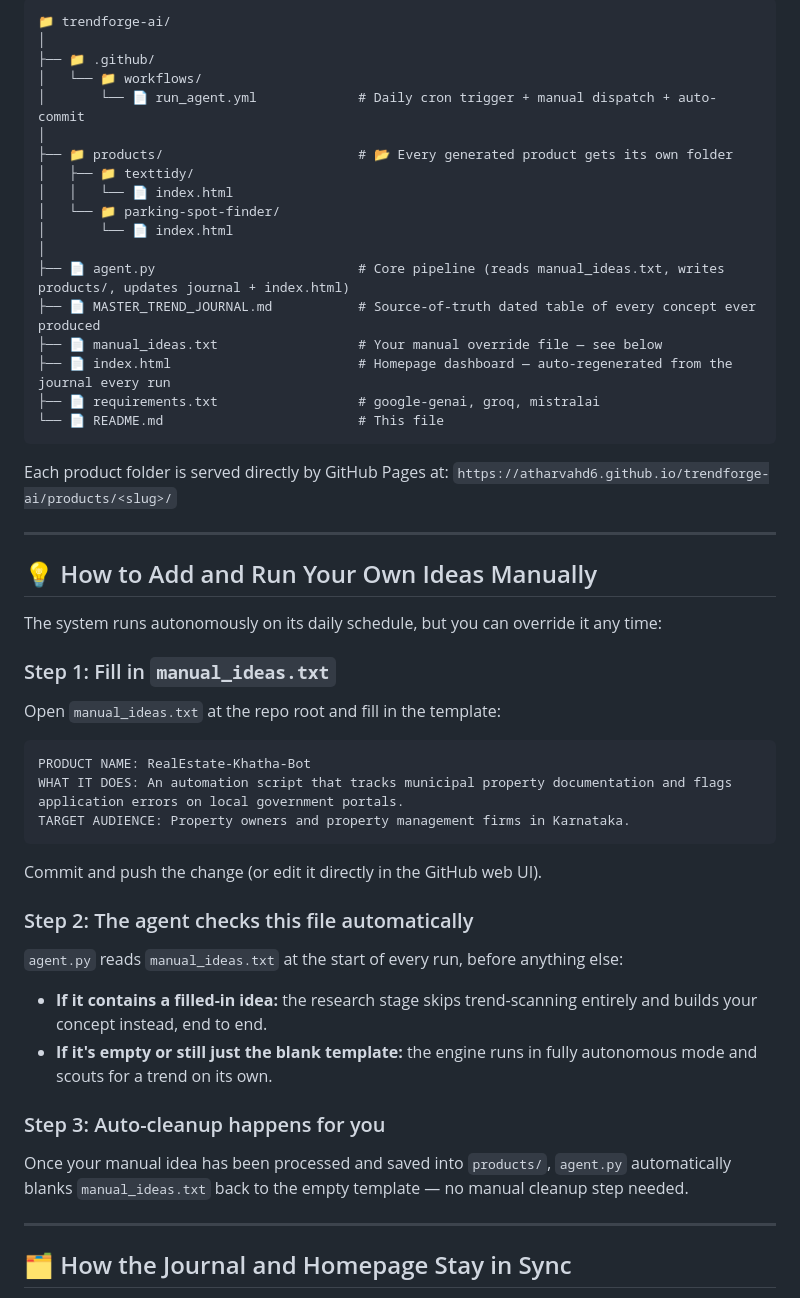
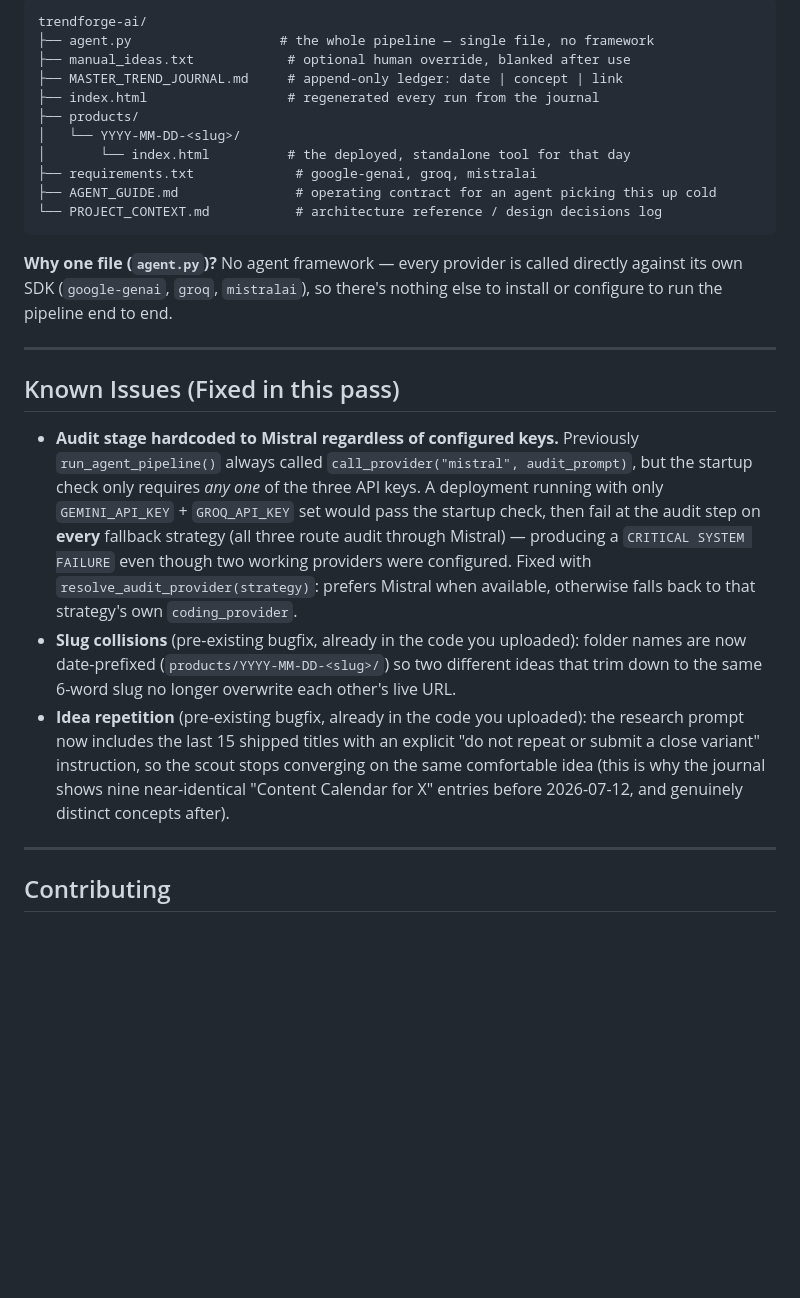
Before and after one commit to atharvahd6/trendforge-ai, a Markdown page: README.md, the part around one of its changes. GitHub-like rendering; blank space fills up the shorter version.

````diff
--- a/README.md
+++ b/README.md
@@ -32,58 +89,44 @@ To stay resilient against rate limits, the **research** stage retries with a dif
 
 ```
-📁 trendforge-ai/
-│
-├── 📁 .github/
-│   └── 📁 workflows/
-│       └── 📄 run_agent.yml             # Daily cron trigger + manual dispatch + auto-commit
-│
-├── 📁 products/                         # 📂 Every generated product gets its own folder
-│   ├── 📁 texttidy/
-│   │   └── 📄 index.html
-│   └── 📁 parking-spot-finder/
-│       └── 📄 index.html
-│
-├── 📄 agent.py                          # Core pipeline (reads manual_ideas.txt, writes products/, updates journal + index.html)
-├── 📄 MASTER_TREND_JOURNAL.md           # Source-of-truth dated table of every concept ever produced
-├── 📄 manual_ideas.txt                  # Your manual override file — see below
-├── 📄 index.html                        # Homepage dashboard — auto-regenerated from the journal every run
-├── 📄 requirements.txt                  # google-genai, groq, mistralai
-└── 📄 README.md                         # This file
+trendforge-ai/
+├── agent.py                   # the whole pipeline — single file, no framework
+├── manual_ideas.txt            # optional human override, blanked after use
+├── MASTER_TREND_JOURNAL.md     # append-only ledger: date | concept | link
+├── index.html                  # regenerated every run from the journal
+├── products/
+│   └── YYYY-MM-DD-<slug>/
+│       └── index.html          # the deployed, standalone tool for that day
+├── requirements.txt             # google-genai, groq, mistralai
+├── AGENT_GUIDE.md               # operating contract for an agent picking this up cold
+└── PROJECT_CONTEXT.md           # architecture reference / design decisions log
 ```
 
-Each product folder is served directly by GitHub Pages at:
-`https://atharvahd6.github.io/trendforge-ai/products/<slug>/`
+**Why one file (`agent.py`)?** No agent framework — every provider is called directly
+against its own SDK (`google-genai`, `groq`, `mistralai`), so there's nothing else to install
+or configure to run the pipeline end to end.
 
 ---
 
-## 💡 How to Add and Run Your Own Ideas Manually
+## Known Issues (Fixed in this pass)
 
-The system runs autonomously on its daily schedule, but you can override it any time:
-
-### Step 1: Fill in `manual_ideas.txt`
-
-Open `manual_ideas.txt` at the repo root and fill in the template:
-
-```
-PRODUCT NAME: RealEstate-Khatha-Bot
-WHAT IT DOES: An automation script that tracks municipal property documentation and flags application errors on local government portals.
-TARGET AUDIENCE: Property owners and property management firms in Karnataka.
-```
-
-Commit and push the change (or edit it directly in the GitHub web UI).
-
-### Step 2: The agent checks this file automatically
-
-`agent.py` reads `manual_ideas.txt` at the start of every run, before anything else:
-
-- **If it contains a filled-in idea:** the research stage skips trend-scanning entirely and builds your concept instead, end to end.
-- **If it's empty or still just the blank template:** the engine runs in fully autonomous mode and scouts for a trend on its own.
-
-### Step 3: Auto-cleanup happens for you
-
-Once your manual idea has been processed and saved into `products/`, `agent.py` automatically blanks `manual_ideas.txt` back to the empty template — no manual cleanup step needed.
+- **Audit stage hardcoded to Mistral regardless of configured keys.** Previously
+  `run_agent_pipeline()` always called `call_provider("mistral", audit_prompt)`, but the
+  startup check only requires *any one* of the three API keys. A deployment running with
+  only `GEMINI_API_KEY` + `GROQ_API_KEY` set would pass the startup check, then fail at the
+  audit step on **every** fallback strategy (all three route audit through Mistral) —
+  producing a `CRITICAL SYSTEM FAILURE` even though two working providers were configured.
+  Fixed with `resolve_audit_provider(strategy)`: prefers Mistral when available, otherwise
+  falls back to that strategy's own `coding_provider`.
+- **Slug collisions** (pre-existing bugfix, already in the code you uploaded): folder names
+  are now date-prefixed (`products/YYYY-MM-DD-<slug>/`) so two different ideas that trim down
+  to the same 6-word slug no longer overwrite each other's live URL.
+- **Idea repetition** (pre-existing bugfix, already in the code you uploaded): the research
+  prompt now includes the last 15 shipped titles with an explicit "do not repeat or submit a
+  close variant" instruction, so the scout stops converging on the same comfortable idea
+  (this is why the journal shows nine near-identical "Content Calendar for X" entries before
+  2026-07-12, and genuinely distinct concepts after).
 
 ---
 
-## 🗂️ How the Journal and Homepage Stay in Sync
+## Contributing
 
````
Also changed, not shown: other parts of README.md (+78 -36 lines).
